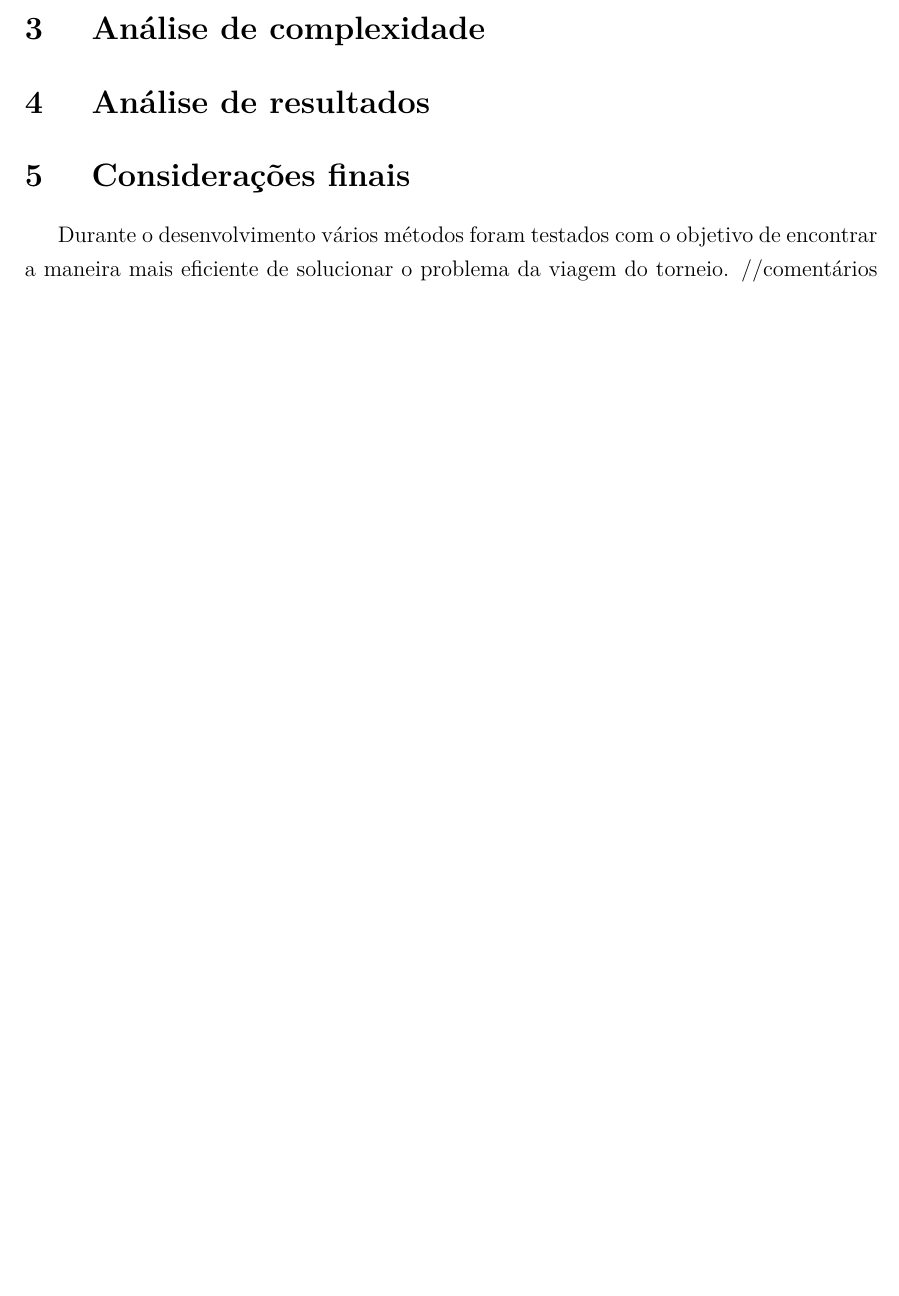
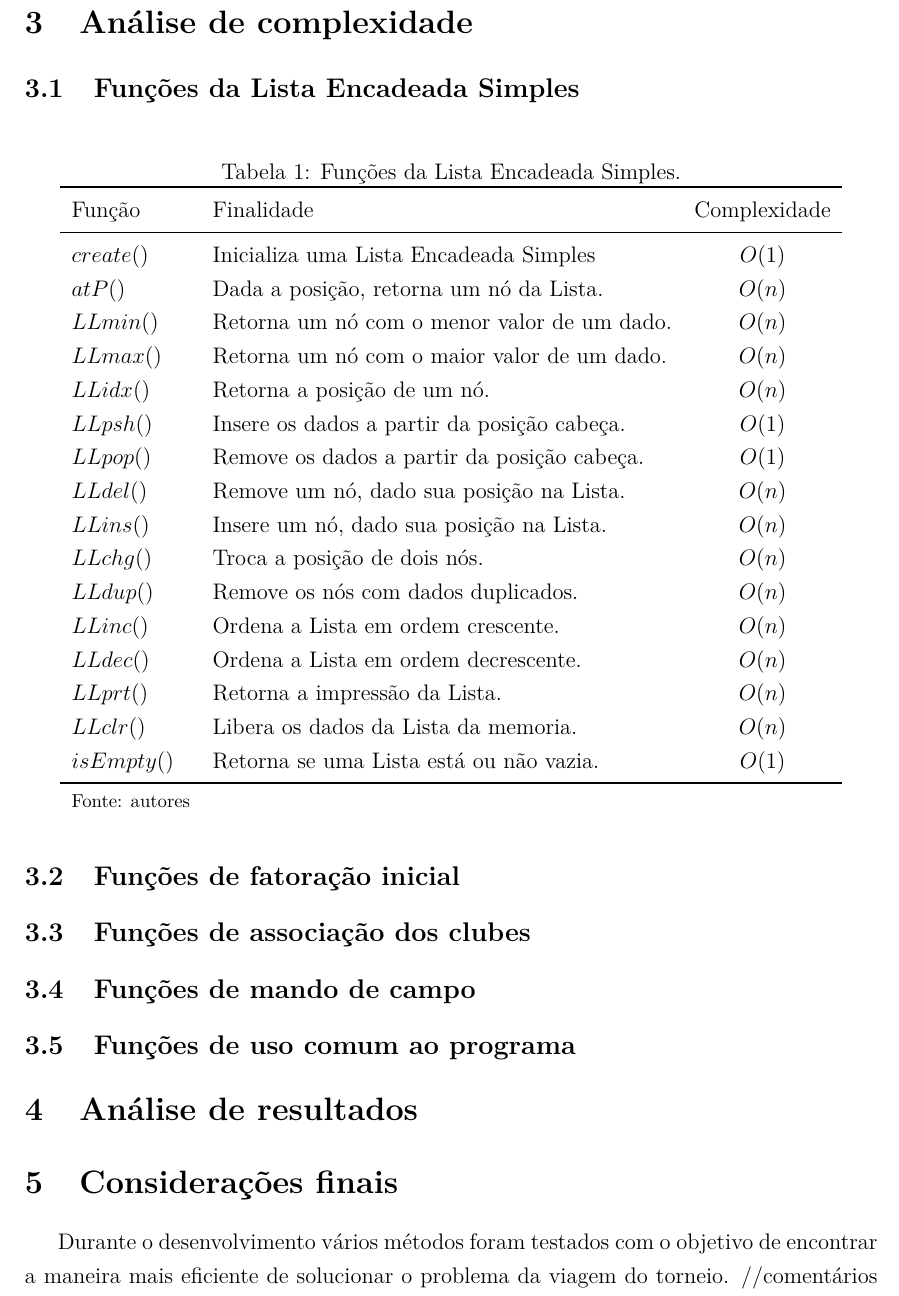
Before and after one commit to Durfan/ufsj-aeds3-tp2, a LaTeX document (doc/TTP.tex): part of page 3 of 4 before the commit and part of page 4 of 5 after it, cut so that both start at the same text, the shorter picture padded with empty space. Compiled offline with pdfLaTeX.

```diff
--- a/doc/TTP.tex
+++ b/doc/TTP.tex
@@ -81,11 +69,50 @@
 
 Logo depois aplica-se a solução gerada pela fatoração a um número de interações com o mando de campo aleatório a fim de encontrar uma solução melhor
 
-\section{ Análise de complexidade }
+\section{Análise de complexidade}
 
-\section{ Análise de resultados }
+\subsection{Funções da Lista Encadeada Simples}
 
-\section{ Considerações finais }
+\begin{table}[H]
+	\centering
+	\caption{Funções da Lista Encadeada Simples.}
+	\label{tab:funcoes}
+	\begin{tabular}{llc}
+		\toprule
+		Função & Finalidade & Complexidade \\
+		\midrule
+		$create()$ & Inicializa uma Lista Encadeada Simples & $O(1)$ \\
+		$atP()$ & Dada a posição, retorna um nó da Lista. & $O(n)$ \\
+		$LLmin()$ & Retorna um nó com o menor valor de um dado. & $O(n)$ \\
+		$LLmax()$ & Retorna um nó com o maior valor de um dado. & $O(n)$ \\
+		$LLidx()$ & Retorna a posição de um nó. & $O(n)$ \\
+		$LLpsh()$ & Insere os dados a partir da posição cabeça. & $O(1)$ \\
+		$LLpop()$ & Remove os dados a partir da posição cabeça. & $O(1)$ \\
+		$LLdel()$ & Remove um nó, dado sua posição na Lista. & $O(n)$ \\
+		$LLins()$ & Insere um nó, dado sua posição na Lista. & $O(n)$ \\
+		$LLchg()$ & Troca a posição de dois nós. & $O(n)$ \\
+		$LLdup()$ & Remove os nós com dados duplicados. & $O(n)$ \\
+		$LLinc()$ & Ordena a Lista em ordem crescente. & $O(n)$ \\
+		$LLdec()$ & Ordena a Lista em ordem decrescente. & $O(n)$ \\
+		$LLprt()$ & Retorna a impressão da Lista. & $O(n)$ \\
+		$LLclr()$ & Libera os dados da Lista da memoria. & $O(n)$ \\
+		$isEmpty()$ & Retorna se uma Lista está ou não vazia. & $O(1)$ \\
+		\bottomrule
+		\footnotesize Fonte: autores
+	\end{tabular}
+\end{table}
+
+\subsection{Funções de fatoração inicial}
+
+\subsection{Funções de associação dos clubes}
+
+\subsection{Funções de mando de campo}
+
+\subsection{Funções de uso comum ao programa}
+
+\section{Análise de resultados}
+
+\section{Considerações finais}
 
 Durante o desenvolvimento vários métodos foram testados com o objetivo de encontrar a maneira mais eficiente de solucionar o problema da viagem do torneio.
 //comentários sobre as dificuldades no desenvolvimento do código
```
Also changed, not shown: doc/TTP.pdf, doc/TTP.tex (36 more changed lines), 2 other files.
